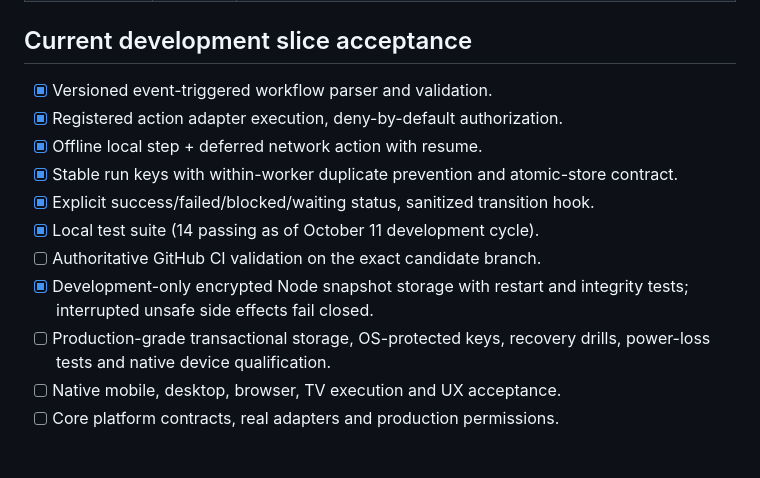
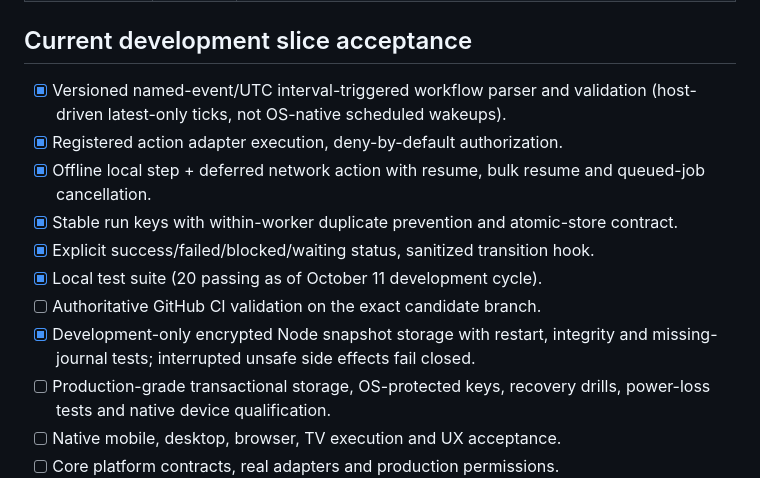
Before and after one commit to GoreeCloud/automations, a Markdown page: docs/roadmap.md, the part around the change. Drawn GitHub-style; blank space fills up the shorter version.

Commit message:
docs(automations): document interval triggers, queue controls and recovery boundaries

```diff
--- a/docs/roadmap.md
+++ b/docs/roadmap.md
@@ -15,14 +15,14 @@
 
 ## Current development slice acceptance
 
-- [x] Versioned event-triggered workflow parser and validation.
+- [x] Versioned named-event/UTC interval-triggered workflow parser and validation (host-driven latest-only ticks, not OS-native scheduled wakeups).
 - [x] Registered action adapter execution, deny-by-default authorization.
-- [x] Offline local step + deferred network action with resume.
+- [x] Offline local step + deferred network action with resume, bulk resume and queued-job cancellation.
 - [x] Stable run keys with within-worker duplicate prevention and atomic-store contract.
 - [x] Explicit success/failed/blocked/waiting status, sanitized transition hook.
-- [x] Local test suite (14 passing as of October 11 development cycle).
+- [x] Local test suite (20 passing as of October 11 development cycle).
 - [ ] Authoritative GitHub CI validation on the exact candidate branch.
-- [x] Development-only encrypted Node snapshot storage with restart and integrity tests; interrupted unsafe side effects fail closed.
+- [x] Development-only encrypted Node snapshot storage with restart, integrity and missing-journal tests; interrupted unsafe side effects fail closed.
 - [ ] Production-grade transactional storage, OS-protected keys, recovery drills, power-loss tests and native device qualification.
 - [ ] Native mobile, desktop, browser, TV execution and UX acceptance.
 - [ ] Core platform contracts, real adapters and production permissions.
```
